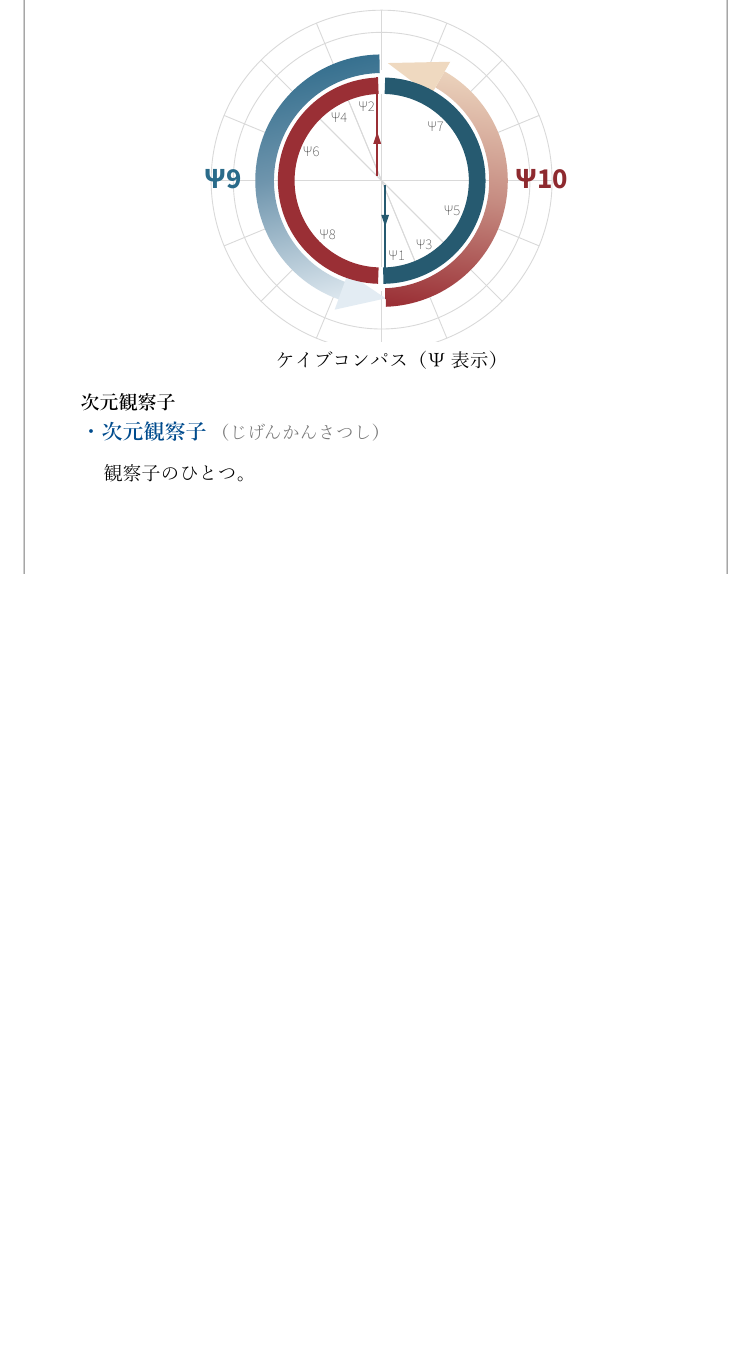
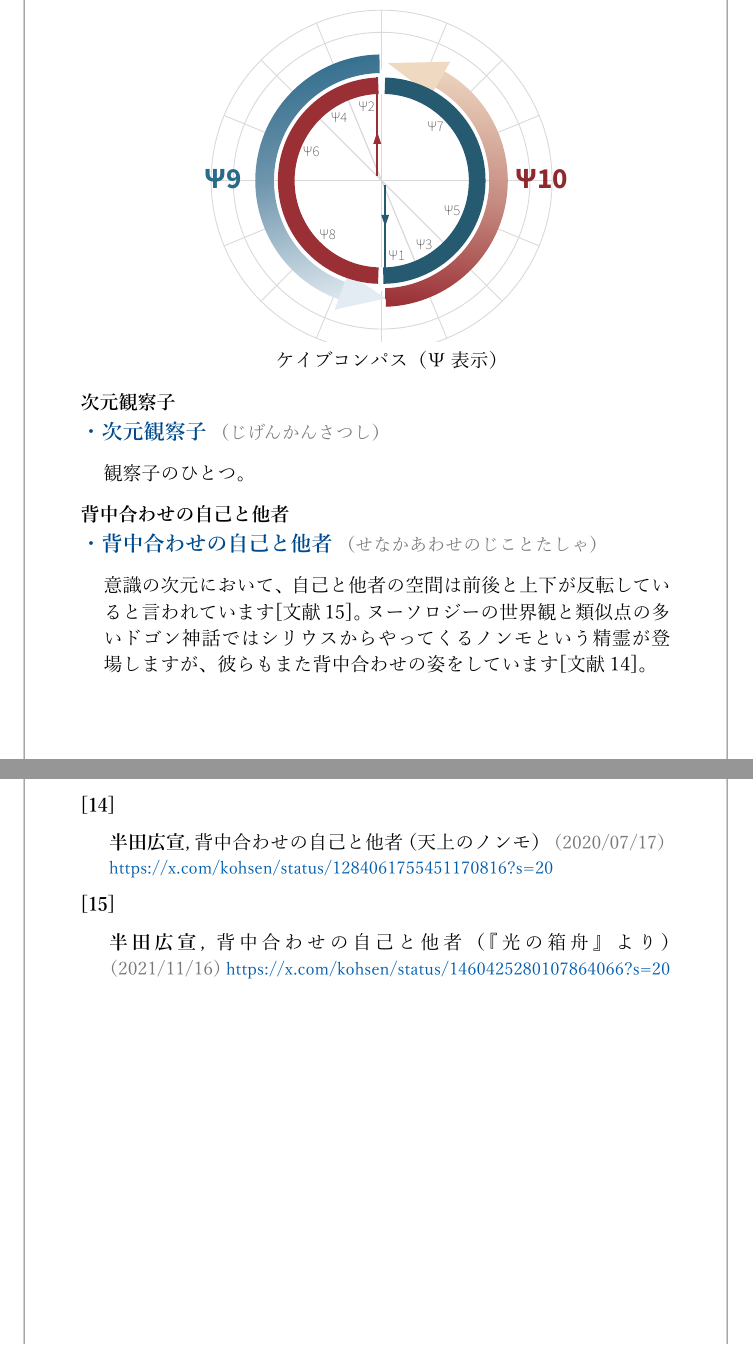
Before and after one commit to larkynote/noosology, a Typst document (typ/noosology.typ): part of page 4 of 10 before the commit and two parts of pages 4 and 9 of 10 after it, the two joined at a grey line, cut so that both start at the same text, the shorter picture padded with empty space. The pictures show the PDF file pdf/noosology.pdf that the author committed with the source.

Commit message:
背中合わせの自己と他者

```diff
--- a/typ/noosology.typ
+++ b/typ/noosology.typ
@@ -175,6 +175,14 @@
   term: "次元観察子",
   kana: "じげんかんさつし",
   desc: [観察子のひとつ。]
+)
+
+// せなかあわせのじことたしゃ
+=== 背中合わせの自己と他者
+#term-item(
+  term: "背中合わせの自己と他者",
+  kana: "せなかあわせのじことたしゃ",
+  desc: [意識の次元において、自己と他者の空間は前後と上下が反転していると言われています[@handa-x-fig-b2b-tao]。ヌーソロジーの世界観と類似点の多いドゴン神話ではシリウスからやってくるノンモという精霊が登場しますが、彼らもまた背中合わせの姿をしています[@handa-x-fig-b2b-dogon]。]
 )
 
 // とくさのかんだから
@@ -355,6 +363,22 @@
   url: "https://x.com/kohsen/status/1733859400694321565?s=20",
   label-key: "handa-x-fig-b3s3"
 )
+
+#bib-item(
+  author: "半田広宣",
+  title: [背中合わせの自己と他者（天上のノンモ）],
+  date: "2020/07/17",
+  url: "https://x.com/kohsen/status/1284061755451170816?s=20",
+  label-key: "handa-x-fig-b2b-dogon"
+)
+
+#bib-item(
+  author: "半田広宣",
+  title: [背中合わせの自己と他者（『光の箱舟』より）],
+  date: "2021/11/16",
+  url: "https://x.com/kohsen/status/1460425280107864066?s=20",
+  label-key: "handa-x-fig-b2b-tao"
+)
 //▲ここまで参考文献■■■■■■■■■■■■■■■■■■■■■■■■■■■■■■■■
 
 #pagebreak()
```
Also changed, not shown: pdf/noosology.pdf.
